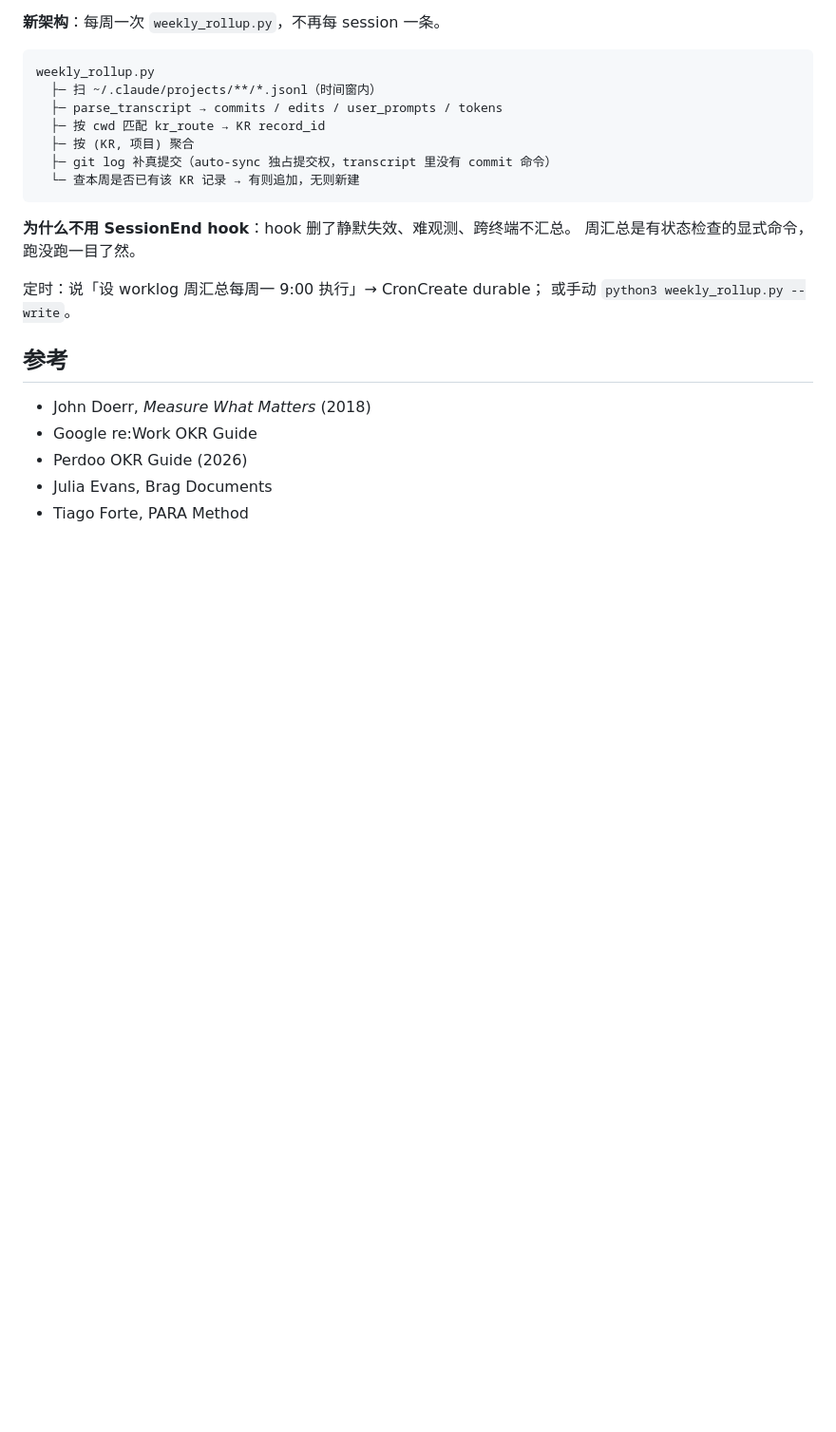
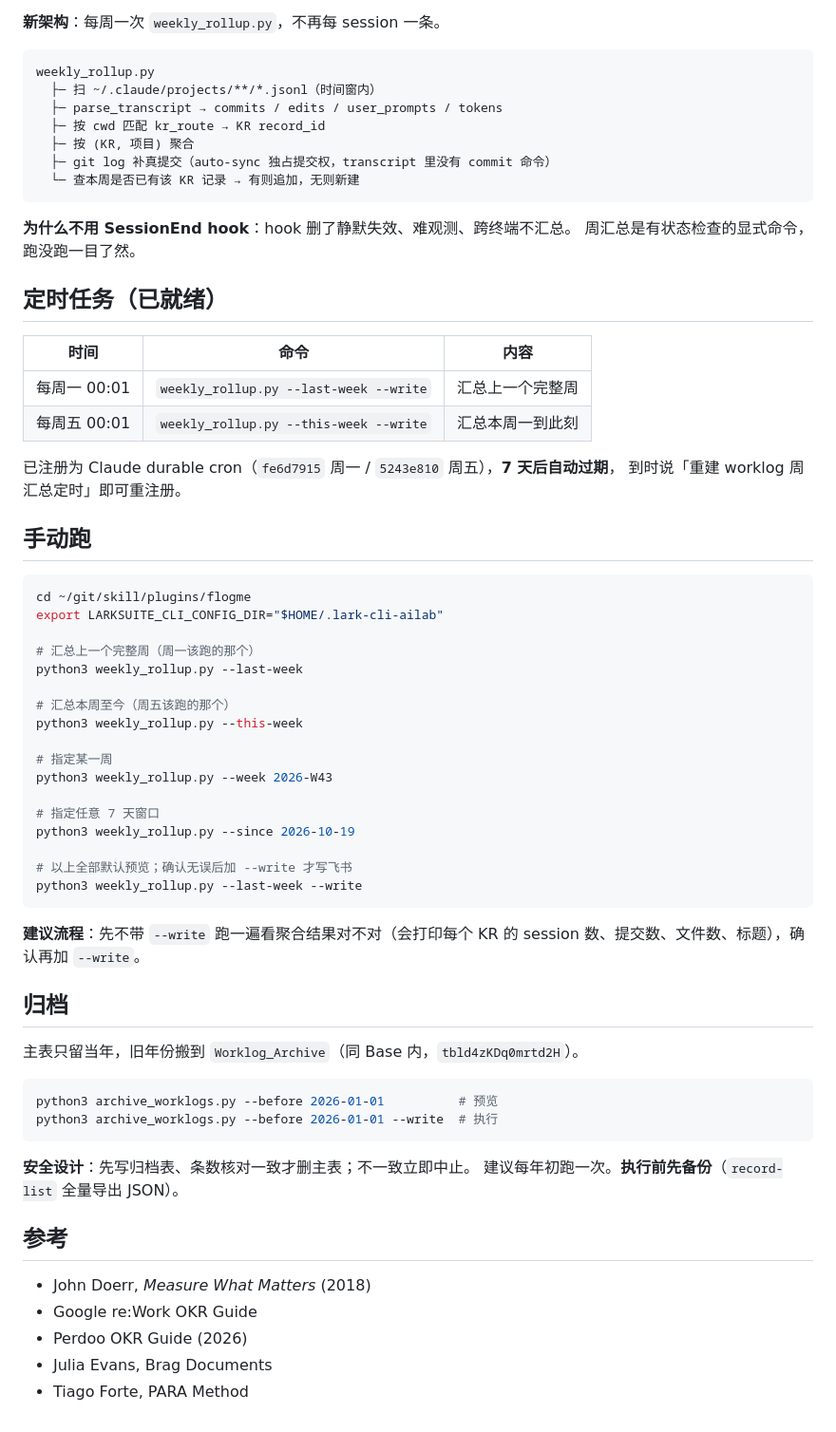
Before and after one commit to mengfanchun2017/skill, a Markdown page: plugins/flogme/SKILL.md, the part around the change. Shown at 95% size. Rendered like a GitHub page; blank space fills up the shorter version.

Commit message:
Auto-sync: skill 1 文件
  plugins/flogme/SKILL.md

````diff
--- a/plugins/flogme/SKILL.md
+++ b/plugins/flogme/SKILL.md
@@ -161,8 +161,51 @@ weekly_rollup.py
 **为什么不用 SessionEnd hook**：hook 删了静默失效、难观测、跨终端不汇总。
 周汇总是有状态检查的显式命令，跑没跑一目了然。
 
-定时：说「设 worklog 周汇总每周一 9:00 执行」→ CronCreate durable；
-或手动 `python3 weekly_rollup.py --write`。
+## 定时任务（已就绪）
+
+| 时间 | 命令 | 内容 |
+|------|------|------|
+| 每周一 00:01 | `weekly_rollup.py --last-week --write` | 汇总上一个完整周 |
+| 每周五 00:01 | `weekly_rollup.py --this-week --write` | 汇总本周一到此刻 |
+
+已注册为 Claude durable cron（`fe6d7915` 周一 / `5243e810` 周五），**7 天后自动过期**，
+到时说「重建 worklog 周汇总定时」即可重注册。
+
+## 手动跑
+
+```bash
+cd ~/git/skill/plugins/flogme
+export LARKSUITE_CLI_CONFIG_DIR="$HOME/.lark-cli-ailab"
+
+# 汇总上一个完整周（周一该跑的那个）
+python3 weekly_rollup.py --last-week
+
+# 汇总本周至今（周五该跑的那个）
+python3 weekly_rollup.py --this-week
+
+# 指定某一周
+python3 weekly_rollup.py --week 2026-W43
+
+# 指定任意 7 天窗口
+python3 weekly_rollup.py --since 2026-10-19
+
+# 以上全部默认预览；确认无误后加 --write 才写飞书
+python3 weekly_rollup.py --last-week --write
+```
+
+**建议流程**：先不带 `--write` 跑一遍看聚合结果对不对（会打印每个 KR 的 session 数、提交数、文件数、标题），确认再加 `--write`。
+
+## 归档
+
+主表只留当年，旧年份搬到 `Worklog_Archive`（同 Base 内，`tbld4zKDq0mrtd2H`）。
+
+```bash
+python3 archive_worklogs.py --before 2026-01-01          # 预览
+python3 archive_worklogs.py --before 2026-01-01 --write  # 执行
+```
+
+**安全设计**：先写归档表、条数核对一致才删主表；不一致立即中止。
+建议每年初跑一次。**执行前先备份**（`record-list` 全量导出 JSON）。
 
 ## 参考
 
````
